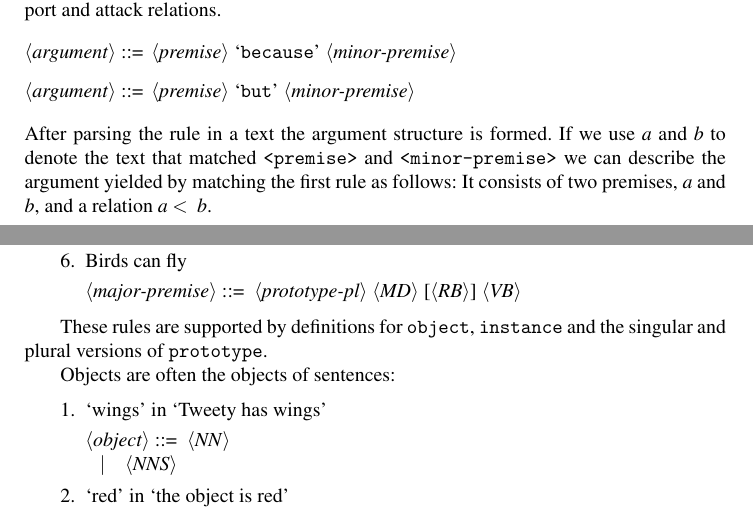
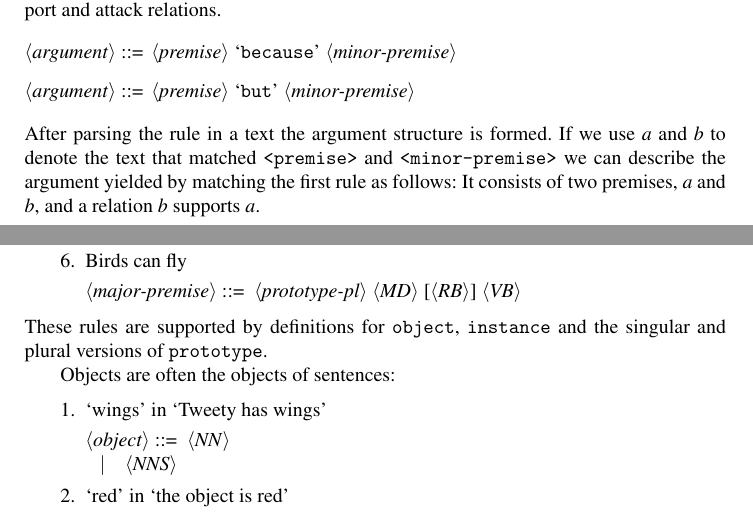
Before and after one commit to jelmervdl/vanderlinde_comma2018, a LaTeX document (vanderlinde_comma2018.tex, which reads hasl0.tex): two parts of pages 6 and 7 of 16, joined at a grey line, cut so that both start at the same text. Compiled offline with pdfLaTeX.

Commit message:
Minor style edits

```diff
--- a/hasl0.tex
+++ b/hasl0.tex
@@ -21,7 +21,7 @@ HASL/0 is an implementation of the language which focusses on supporting all ele
 <argument> ::= <premise> `but' <minor-premise> % *> a *~ b
 \end{grammar}
 
-\noindent After parsing the rule in a text the argument structure is formed. If we use $a$ and $b$ to denote the text that matched \texttt{<premise>} and \texttt{<minor-premise>} we can describe the argument yielded by matching the first rule as follows: It consists of two premises, $a$ and $b$, and a relation $a <~ b$.
+\noindent After parsing the rule in a text the argument structure is formed. If we use $a$ and $b$ to denote the text that matched \texttt{<premise>} and \texttt{<minor-premise>} we can describe the argument yielded by matching the first rule as follows: It consists of two premises, $a$ and $b$, and a relation $b$ supports $a$.
 
 We make the distinction between minor and major premises: minor premises are statements about someone or something particular, e.g. Tweety, Socrates, and `the object' in our examples. Major premises are claims of a more general or generative nature: they are more rule-like and express expectations, for example that birds can fly or that men are mortal.
 
@@ -75,7 +75,7 @@ Minor and major premises we detect in HASL/0 using the following grammar. We use
     \end{grammar}
 \end{enumerate}
 
-These rules are supported by definitions for \texttt{object}, \texttt{instance} and the singular and plural versions of \texttt{prototype}.
+\noindent These rules are supported by definitions for \texttt{object}, \texttt{instance} and the singular and plural versions of \texttt{prototype}.
 
 Objects are often the objects of sentences:
 
```
Also changed, not shown: hasl0.tex (2 more changed lines).
